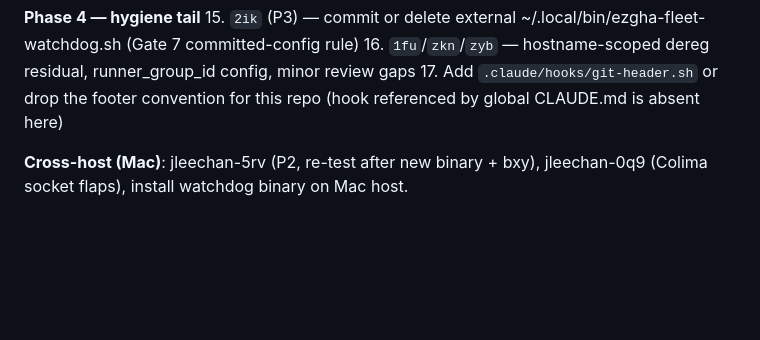
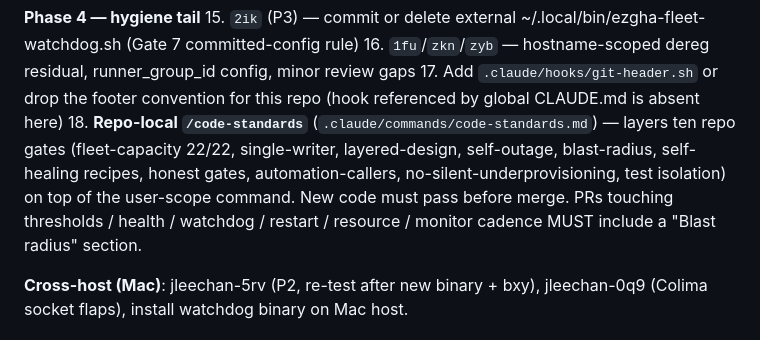
Before and after one commit to jleechanorg/ez-gh-actions, a Markdown page: roadmap/README.md, the part around the change. Rendered like a GitHub page; blank space fills up the shorter version.

```diff
--- a/roadmap/README.md
+++ b/roadmap/README.md
@@ -41,6 +41,7 @@ Takeover audit 2026-07-07 reconciled current beads against Claude/Codex sparse h
 15. `2ik` (P3) — commit or delete external ~/.local/bin/ezgha-fleet-watchdog.sh (Gate 7 committed-config rule)
 16. `1fu`/`zkn`/`zyb` — hostname-scoped dereg residual, runner_group_id config, minor review gaps
 17. Add `.claude/hooks/git-header.sh` or drop the footer convention for this repo (hook referenced by global CLAUDE.md is absent here)
+18. **Repo-local `/code-standards`** (`.claude/commands/code-standards.md`) — layers ten repo gates (fleet-capacity 22/22, single-writer, layered-design, self-outage, blast-radius, self-healing recipes, honest gates, automation-callers, no-silent-underprovisioning, test isolation) on top of the user-scope command. New code must pass before merge. PRs touching thresholds / health / watchdog / restart / resource / monitor cadence MUST include a "Blast radius" section.
 
 **Cross-host (Mac)**: jleechan-5rv (P2, re-test after new binary + bxy), jleechan-0q9 (Colima socket flaps), install watchdog binary on Mac host.
 
```
Also changed, not shown: .claude/commands/code-standards.md (added, +139 -0 lines), CLAUDE.md (+4 -0 lines).
